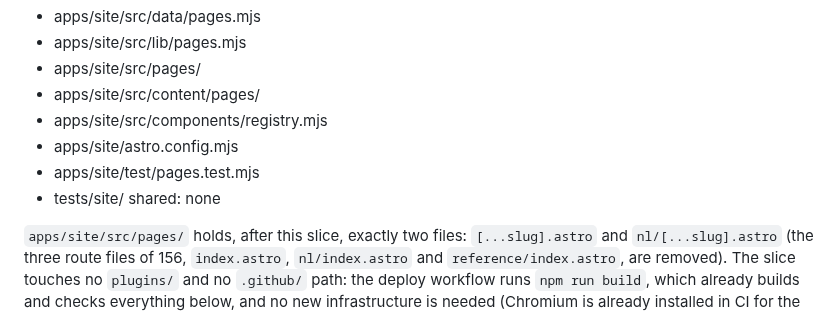
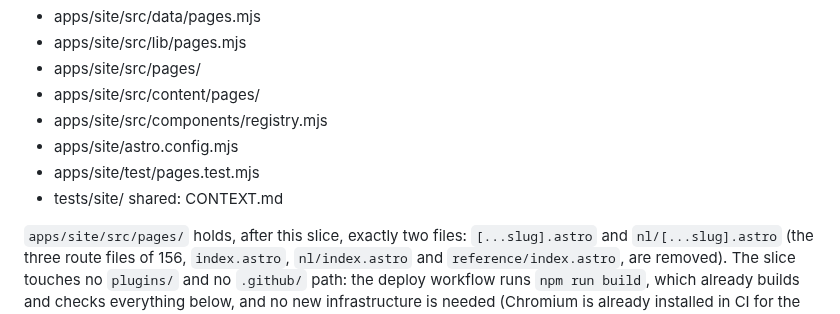
Before and after one commit to WimSuenens/agent-plugins, a Markdown page: contracts/188-page-tree.md, the part around the change. GitHub-like rendering.

```diff
--- a/contracts/188-page-tree.md
+++ b/contracts/188-page-tree.md
@@ -13,7 +13,7 @@ Paths:
 - apps/site/astro.config.mjs
 - apps/site/test/pages.test.mjs
 - tests/site/
-shared: none
+shared: CONTEXT.md
 
 `apps/site/src/pages/` holds, after this slice, exactly two files: `[...slug].astro` and `nl/[...slug].astro` (the three route files of 156, `index.astro`, `nl/index.astro` and `reference/index.astro`, are removed). The slice touches no `plugins/` and no `.github/` path: the deploy workflow runs `npm run build`, which already builds and checks everything below, and no new infrastructure is needed (Chromium is already installed in CI for the 156 check).
 
```
Also changed, not shown: CONTEXT.md (+6 -0 lines).
